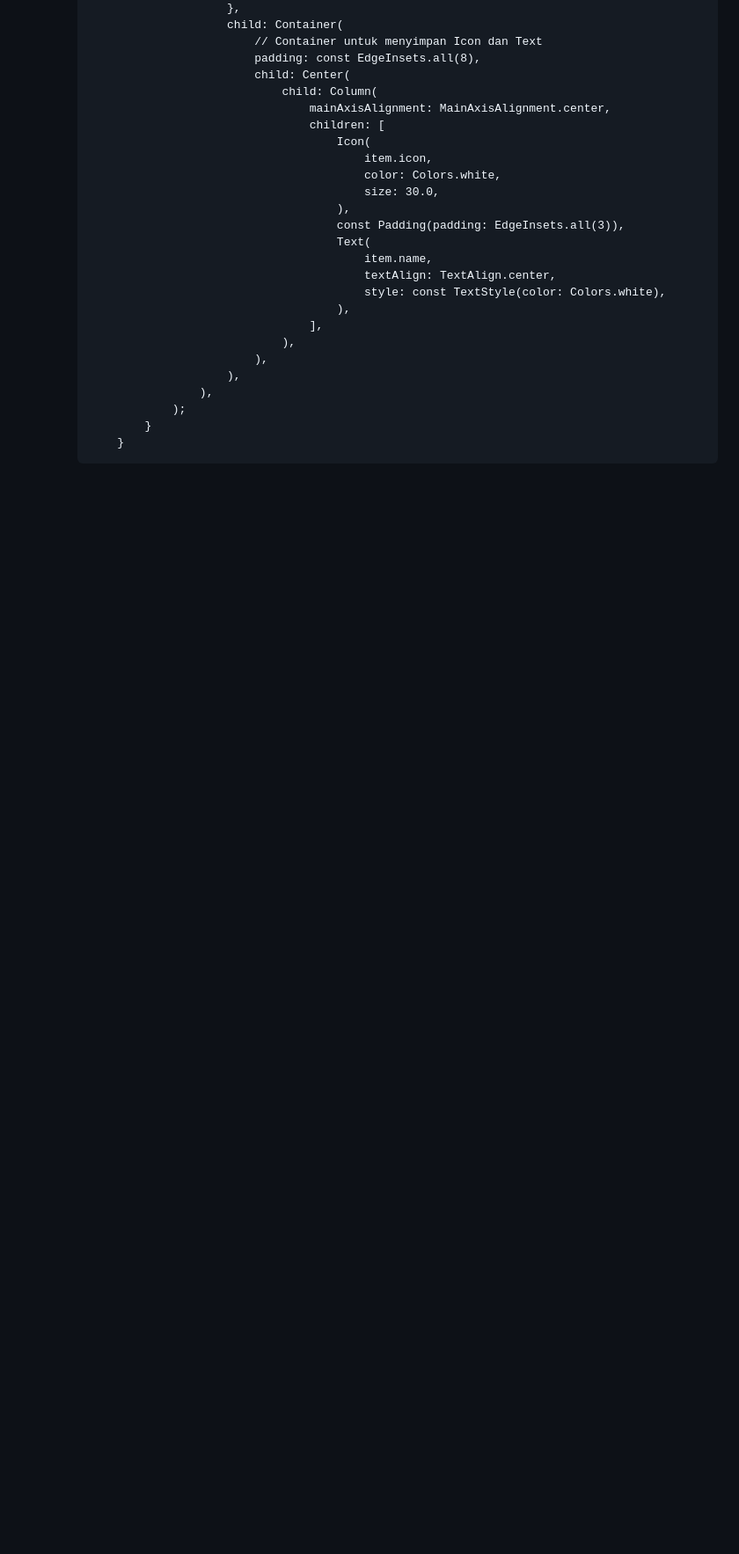
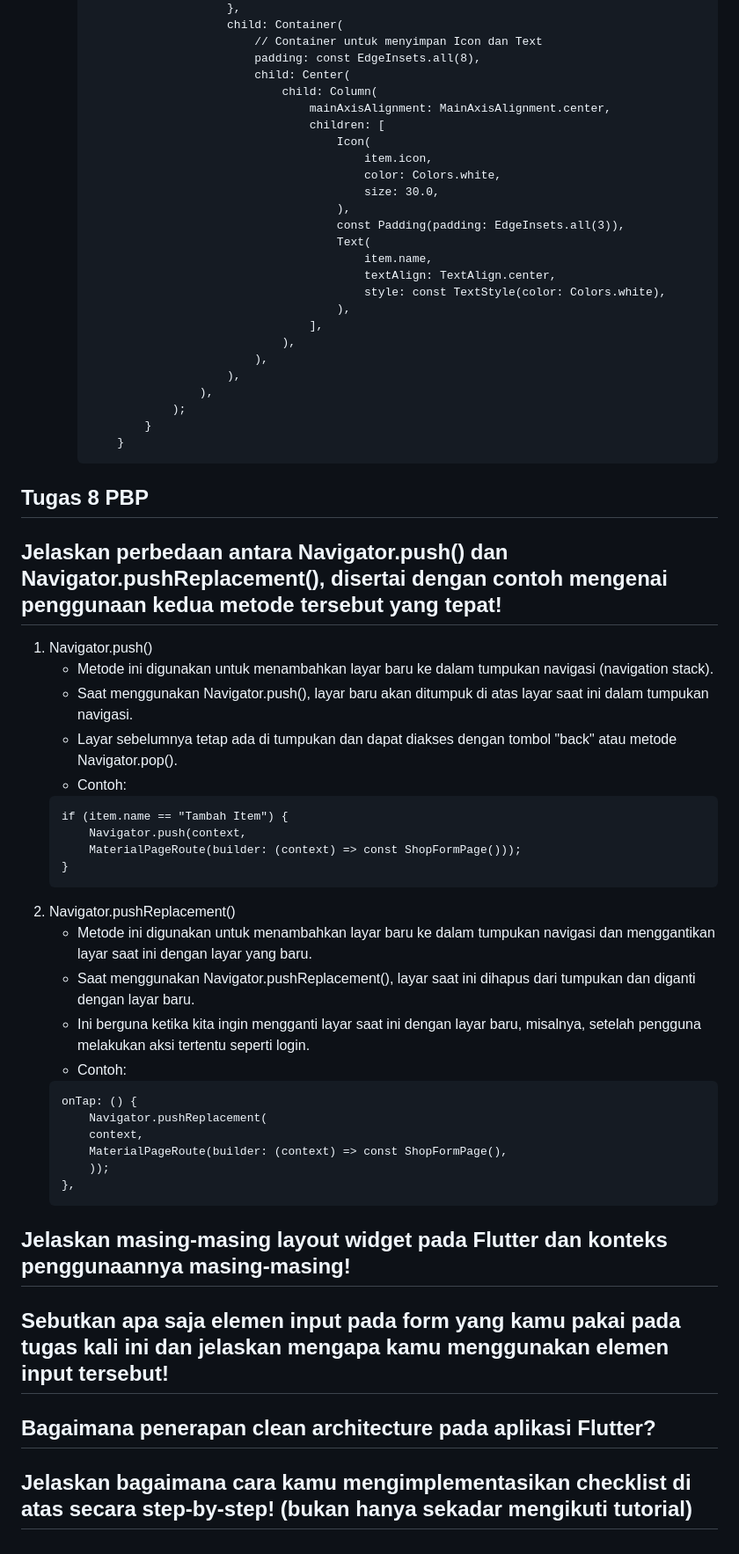
Before and after one commit to Merrick2q/cubersparadise_mobile, a Markdown page: README.md, the part around the change. Shown: that part at 88% size. Rendered like a GitHub page; blank space fills up the shorter version.

````diff
--- a/README.md
+++ b/README.md
@@ -184,3 +184,35 @@ Membungkus konten utama aplikasi.
                 }
             }
         ```
+
+## Tugas 8 PBP
+## Jelaskan perbedaan antara Navigator.push() dan Navigator.pushReplacement(), disertai dengan contoh mengenai penggunaan kedua metode tersebut yang tepat!
+1. Navigator.push()
+   - Metode ini digunakan untuk menambahkan layar baru ke dalam tumpukan navigasi (navigation stack).
+   - Saat menggunakan Navigator.push(), layar baru akan ditumpuk di atas layar saat ini dalam tumpukan navigasi.
+   - Layar sebelumnya tetap ada di tumpukan dan dapat diakses dengan tombol "back" atau metode Navigator.pop().
+   - Contoh:
+   ```
+   if (item.name == "Tambah Item") {
+       Navigator.push(context,
+       MaterialPageRoute(builder: (context) => const ShopFormPage()));
+   }
+   ```
+2. Navigator.pushReplacement()
+   - Metode ini digunakan untuk menambahkan layar baru ke dalam tumpukan navigasi dan menggantikan layar saat ini dengan layar yang baru.
+   - Saat menggunakan Navigator.pushReplacement(), layar saat ini dihapus dari tumpukan dan diganti dengan layar baru.
+   - Ini berguna ketika kita ingin mengganti layar saat ini dengan layar baru, misalnya, setelah pengguna melakukan aksi tertentu seperti login.
+   - Contoh:
+   ```
+   onTap: () {
+       Navigator.pushReplacement(
+       context,
+       MaterialPageRoute(builder: (context) => const ShopFormPage(),
+       ));
+   },
+   ```
+## Jelaskan masing-masing layout widget pada Flutter dan konteks penggunaannya masing-masing!
+
+## Sebutkan apa saja elemen input pada form yang kamu pakai pada tugas kali ini dan jelaskan mengapa kamu menggunakan elemen input tersebut!
+## Bagaimana penerapan clean architecture pada aplikasi Flutter?
+## Jelaskan bagaimana cara kamu mengimplementasikan checklist di atas secara step-by-step! (bukan hanya sekadar mengikuti tutorial)
````
